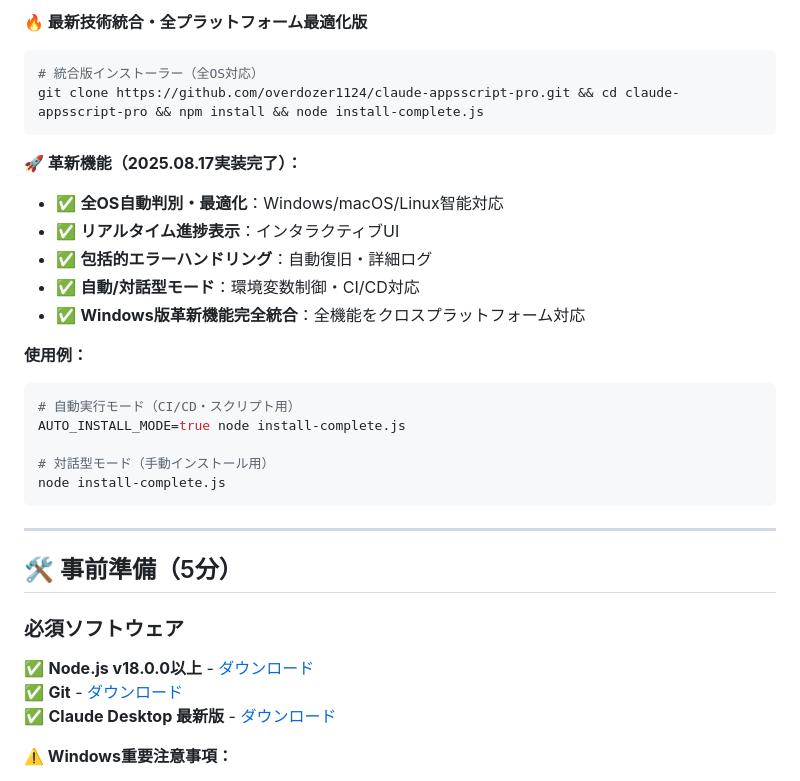
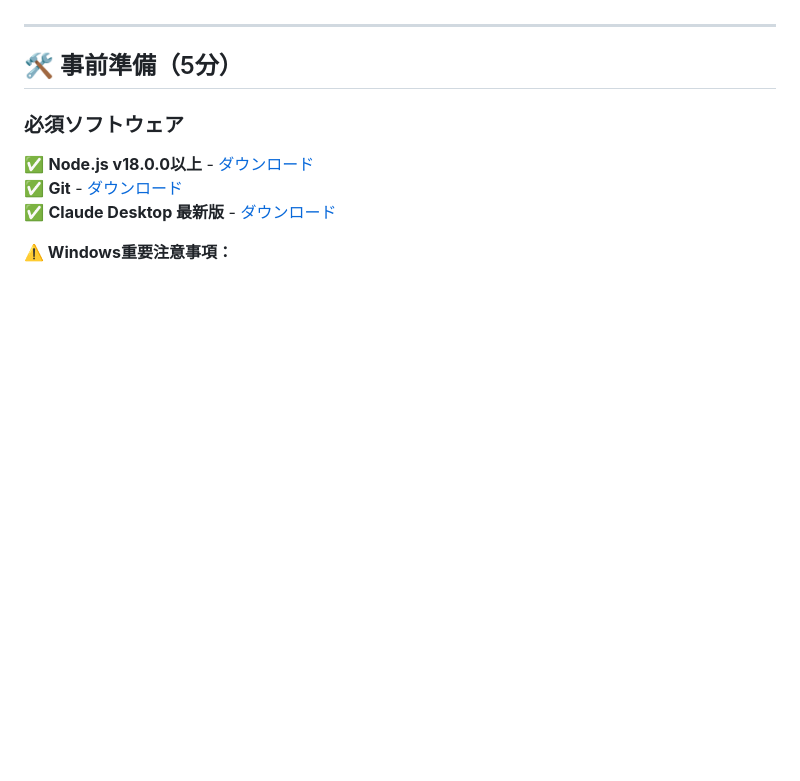
Before and after one commit to overdozer1124/claude-appsscript-pro, a Markdown page: README.md, the part around the change printed below. GitHub-like rendering; blank space fills up the shorter version.

Commit message:
Update README.md2025/08/17 10:55

````diff
--- a/README.md
+++ b/README.md
@@ -94,25 +20,3 @@ git clone https://github.com/overdozer1124/claude-appsscript-pro.git && cd claud
-**🔥 最新技術統合・全プラットフォーム最適化版**
-
-```bash
-# 統合版インストーラー（全OS対応）
-git clone https://github.com/overdozer1124/claude-appsscript-pro.git && cd claude-appsscript-pro && npm install && node install-complete.js
-```
-
-**🚀 革新機能（2025.08.17実装完了）：**
-- ✅ **全OS自動判別・最適化**：Windows/macOS/Linux智能対応
-- ✅ **リアルタイム進捗表示**：インタラクティブUI
-- ✅ **包括的エラーハンドリング**：自動復旧・詳細ログ
-- ✅ **自動/対話型モード**：環境変数制御・CI/CD対応
-- ✅ **Windows版革新機能完全統合**：全機能をクロスプラットフォーム対応
-
-**使用例：**
-```bash
-# 自動実行モード（CI/CD・スクリプト用）
-AUTO_INSTALL_MODE=true node install-complete.js
-
-# 対話型モード（手動インストール用）
-node install-complete.js
-```
 
 ---
 
````
Also changed, not shown: other parts of README.md (+0 -74 lines).
